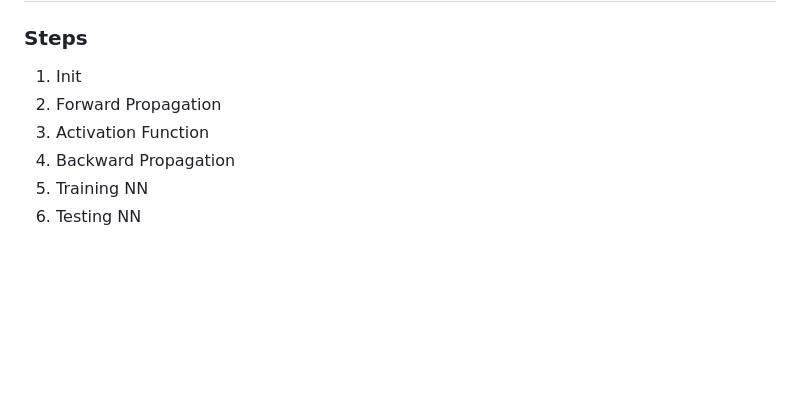
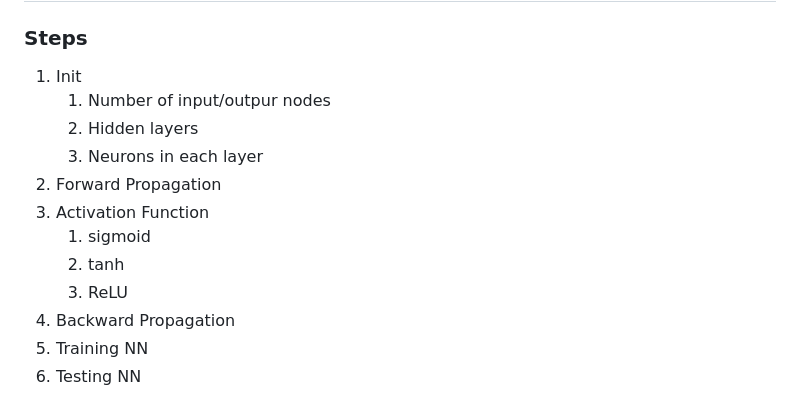
Before and after one commit to sh-navid/AEye, a Markdown page: README.md, the part around one of its changes. GitHub-like rendering; blank space fills up the shorter version.

Commit message:
Update init and activation function

```diff
--- a/README.md
+++ b/README.md
@@ -5,8 +5,14 @@
 
 ### Steps
 1. Init
+    1. Number of input/outpur nodes
+    1. Hidden layers
+    1. Neurons in each layer
 1. Forward Propagation
 1. Activation Function
+    1. sigmoid
+    1. tanh
+    1. ReLU
 1. Backward Propagation
 1. Training NN
 1. Testing NN
```
Also changed, not shown: other parts of README.md (+2 -0 lines).
